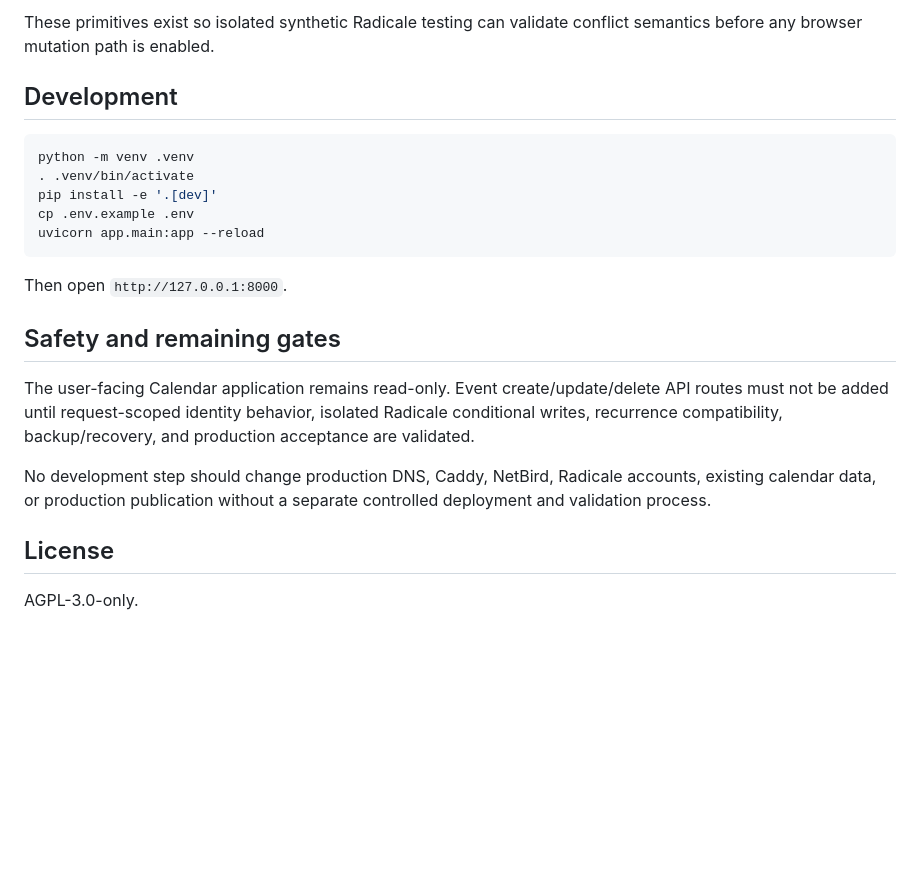
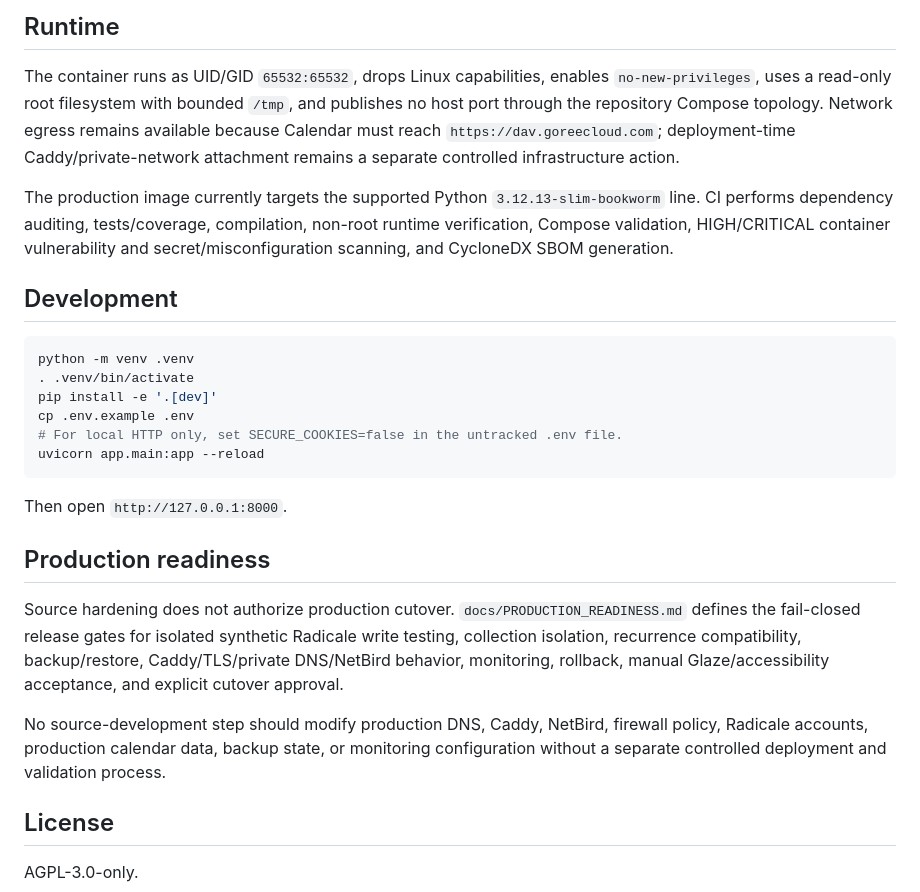
Before and after one commit to GoreeCloud/goreecloud-calendar, a Markdown page: README.md, the part around one of its changes. Rendered like a GitHub page; blank space fills up the shorter version.

````diff
--- a/README.md
+++ b/README.md
@@ -54,5 +50,9 @@ The write foundation enforces:
 
-These primitives exist so isolated synthetic Radicale testing can validate conflict semantics before any browser mutation path is enabled.
+## Runtime
+
+The container runs as UID/GID `65532:65532`, drops Linux capabilities, enables `no-new-privileges`, uses a read-only root filesystem with bounded `/tmp`, and publishes no host port through the repository Compose topology. Network egress remains available because Calendar must reach `https://dav.goreecloud.com`; deployment-time Caddy/private-network attachment remains a separate controlled infrastructure action.
+
+The production image currently targets the supported Python `3.12.13-slim-bookworm` line. CI performs dependency auditing, tests/coverage, compilation, non-root runtime verification, Compose validation, HIGH/CRITICAL container vulnerability and secret/misconfiguration scanning, and CycloneDX SBOM generation.
 
 ## Development
 
@@ -61,16 +61,17 @@ python -m venv .venv
 . .venv/bin/activate
 pip install -e '.[dev]'
 cp .env.example .env
+# For local HTTP only, set SECURE_COOKIES=false in the untracked .env file.
 uvicorn app.main:app --reload
 ```
 
 Then open `http://127.0.0.1:8000`.
 
-## Safety and remaining gates
+## Production readiness
 
-The user-facing Calendar application remains read-only. Event create/update/delete API routes must not be added until request-scoped identity behavior, isolated Radicale conditional writes, recurrence compatibility, backup/recovery, and production acceptance are validated.
+Source hardening does not authorize production cutover. `docs/PRODUCTION_READINESS.md` defines the fail-closed release gates for isolated synthetic Radicale write testing, collection isolation, recurrence compatibility, backup/restore, Caddy/TLS/private DNS/NetBird behavior, monitoring, rollback, manual Glaze/accessibility acceptance, and explicit cutover approval.
 
-No development step should change production DNS, Caddy, NetBird, Radicale accounts, existing calendar data, or production publication without a separate controlled deployment and validation process.
+No source-development step should modify production DNS, Caddy, NetBird, firewall policy, Radicale accounts, production calendar data, backup state, or monitoring configuration without a separate controlled deployment and validation process.
 
 ## License
 
````
Also changed, not shown: other parts of README.md (+31 -35 lines).
